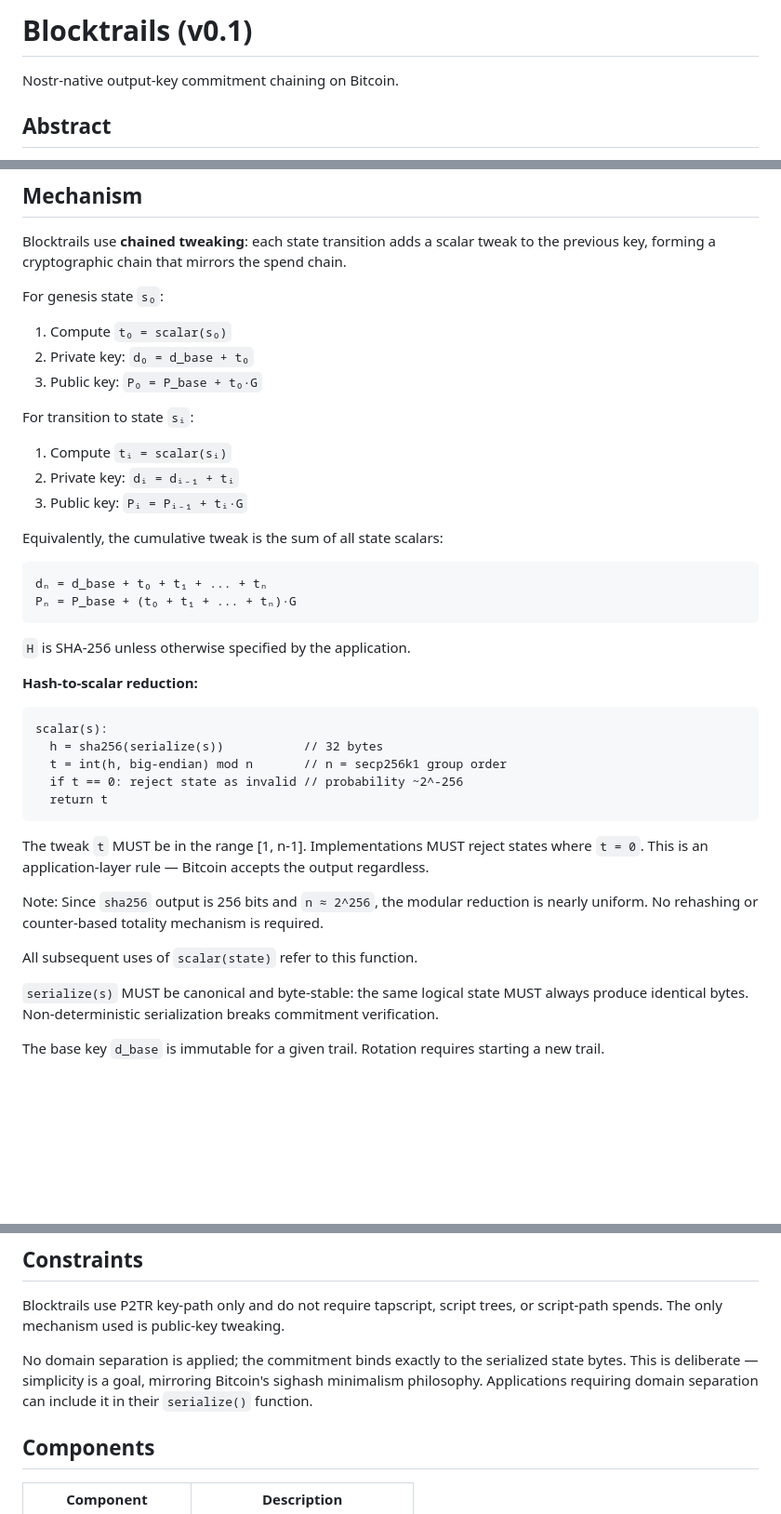
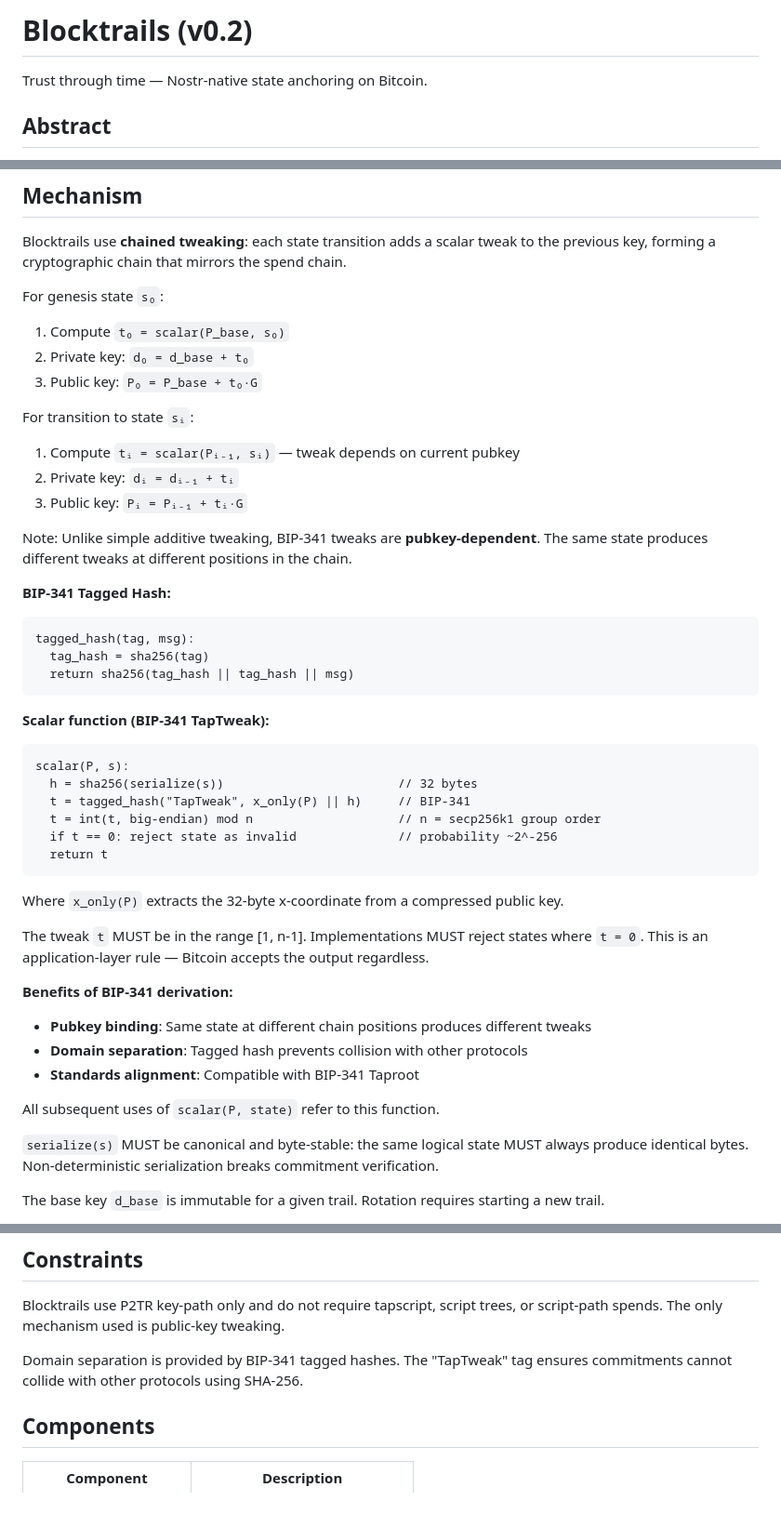
Before and after one commit to blocktrails/spec, a Markdown page: spec.md, 3 parts joined by grey strips. Shown at 93% size. GitHub-like rendering; blank space fills up the shorter version.

Commit message:
Update spec to v0.2 with BIP-341 derivation
- scalar(state) → scalar(P, state) with pubkey-dependent tweaks
- Add BIP-341 tagged hash for domain separation
- Update Operations (Genesis, Transition, Verify) for chained tweaking
- Add benefits section explaining pubkey binding and standards alignment

Closes #1

````diff
--- a/spec.md
+++ b/spec.md
@@ -1,6 +1,6 @@
-# Blocktrails (v0.1)
+# Blocktrails (v0.2)
 
-Nostr-native output-key commitment chaining on Bitcoin.
+Trust through time — Nostr-native state anchoring on Bitcoin.
 
 ## Abstract
 
@@ -31,40 +31,48 @@ Blocktrails use **chained tweaking**: each state transition adds a scalar tweak
 
 For genesis state `s₀`:
 
-1. Compute `t₀ = scalar(s₀)`
+1. Compute `t₀ = scalar(P_base, s₀)`
 2. Private key: `d₀ = d_base + t₀`
 3. Public key: `P₀ = P_base + t₀·G`
 
 For transition to state `sᵢ`:
 
-1. Compute `tᵢ = scalar(sᵢ)`
+1. Compute `tᵢ = scalar(Pᵢ₋₁, sᵢ)` — tweak depends on current pubkey
 2. Private key: `dᵢ = dᵢ₋₁ + tᵢ`
 3. Public key: `Pᵢ = Pᵢ₋₁ + tᵢ·G`
 
-Equivalently, the cumulative tweak is the sum of all state scalars:
+Note: Unlike simple additive tweaking, BIP-341 tweaks are **pubkey-dependent**. The same state produces different tweaks at different positions in the chain.
+
+**BIP-341 Tagged Hash:**
 
 ```
-dₙ = d_base + t₀ + t₁ + ... + tₙ
-Pₙ = P_base + (t₀ + t₁ + ... + tₙ)·G
+tagged_hash(tag, msg):
+  tag_hash = sha256(tag)
+  return sha256(tag_hash || tag_hash || msg)
 ```
 
-`H` is SHA-256 unless otherwise specified by the application.
-
-**Hash-to-scalar reduction:**
+**Scalar function (BIP-341 TapTweak):**
 
 ```
-scalar(s):
-  h = sha256(serialize(s))           // 32 bytes
-  t = int(h, big-endian) mod n       // n = secp256k1 group order
-  if t == 0: reject state as invalid // probability ~2^-256
+scalar(P, s):
+  h = sha256(serialize(s))                        // 32 bytes
+  t = tagged_hash("TapTweak", x_only(P) || h)     // BIP-341
+  t = int(t, big-endian) mod n                    // n = secp256k1 group order
+  if t == 0: reject state as invalid              // probability ~2^-256
   return t
 ```
 
+Where `x_only(P)` extracts the 32-byte x-coordinate from a compressed public key.
+
 The tweak `t` MUST be in the range [1, n-1]. Implementations MUST reject states where `t = 0`. This is an application-layer rule — Bitcoin accepts the output regardless.
 
-Note: Since `sha256` output is 256 bits and `n ≈ 2^256`, the modular reduction is nearly uniform. No rehashing or counter-based totality mechanism is required.
+**Benefits of BIP-341 derivation:**
 
-All subsequent uses of `scalar(state)` refer to this function.
+- **Pubkey binding**: Same state at different chain positions produces different tweaks
+- **Domain separation**: Tagged hash prevents collision with other protocols
+- **Standards alignment**: Compatible with BIP-341 Taproot
+
+All subsequent uses of `scalar(P, state)` refer to this function.
 
 `serialize(s)` MUST be canonical and byte-stable: the same logical state MUST always produce identical bytes. Non-deterministic serialization breaks commitment verification.
 
@@ -88,7 +96,7 @@ Spending this output advances the trail to the next committed state.
 
 Blocktrails use P2TR key-path only and do not require tapscript, script trees, or script-path spends. The only mechanism used is public-key tweaking.
 
-No domain separation is applied; the commitment binds exactly to the serialized state bytes. This is deliberate — simplicity is a goal, mirroring Bitcoin's sighash minimalism philosophy. Applications requiring domain separation can include it in their `serialize()` function.
+Domain separation is provided by BIP-341 tagged hashes. The "TapTweak" tag ensures commitments cannot collide with other protocols using SHA-256.
 
 ## Components
 
````
Also changed, not shown: other parts of spec.md (+8 -7 lines).
